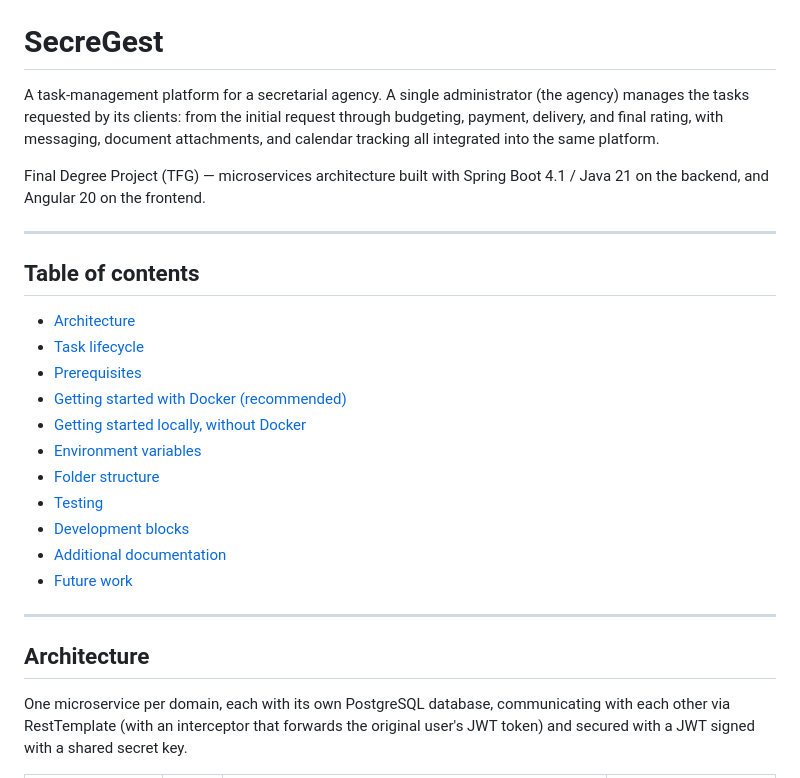
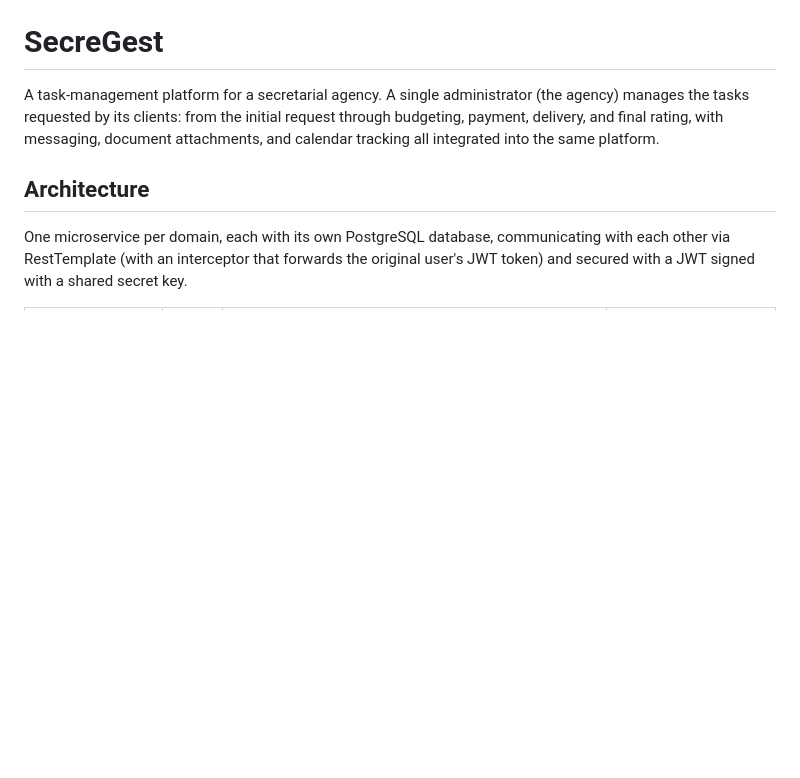
Before and after one commit to igarciamen/SecGest, a Markdown page: README.md, the part around one of its changes. GitHub-like rendering; blank space fills up the shorter version.

```diff
--- a/README.md
+++ b/README.md
@@ -5,27 +5,6 @@ A task-management platform for a secretarial agency. A single administrator
 request through budgeting, payment, delivery, and final rating, with
 messaging, document attachments, and calendar tracking all integrated into
 the same platform.
-
-Final Degree Project (TFG) — microservices architecture built with
-Spring Boot 4.1 / Java 21 on the backend, and Angular 20 on the frontend.
-
----
-
-## Table of contents
-
-- [Architecture](#architecture)
-- [Task lifecycle](#task-lifecycle)
-- [Prerequisites](#prerequisites)
-- [Getting started with Docker (recommended)](#getting-started-with-docker-recommended)
-- [Getting started locally, without Docker](#getting-started-locally-without-docker)
-- [Environment variables](#environment-variables)
-- [Folder structure](#folder-structure)
-- [Testing](#testing)
-- [Development blocks](#development-blocks)
-- [Additional documentation](#additional-documentation)
-- [Future work](#future-work)
-
----
 
 ## Architecture
 
```
Also changed, not shown: other parts of README.md (+5 -55 lines).
